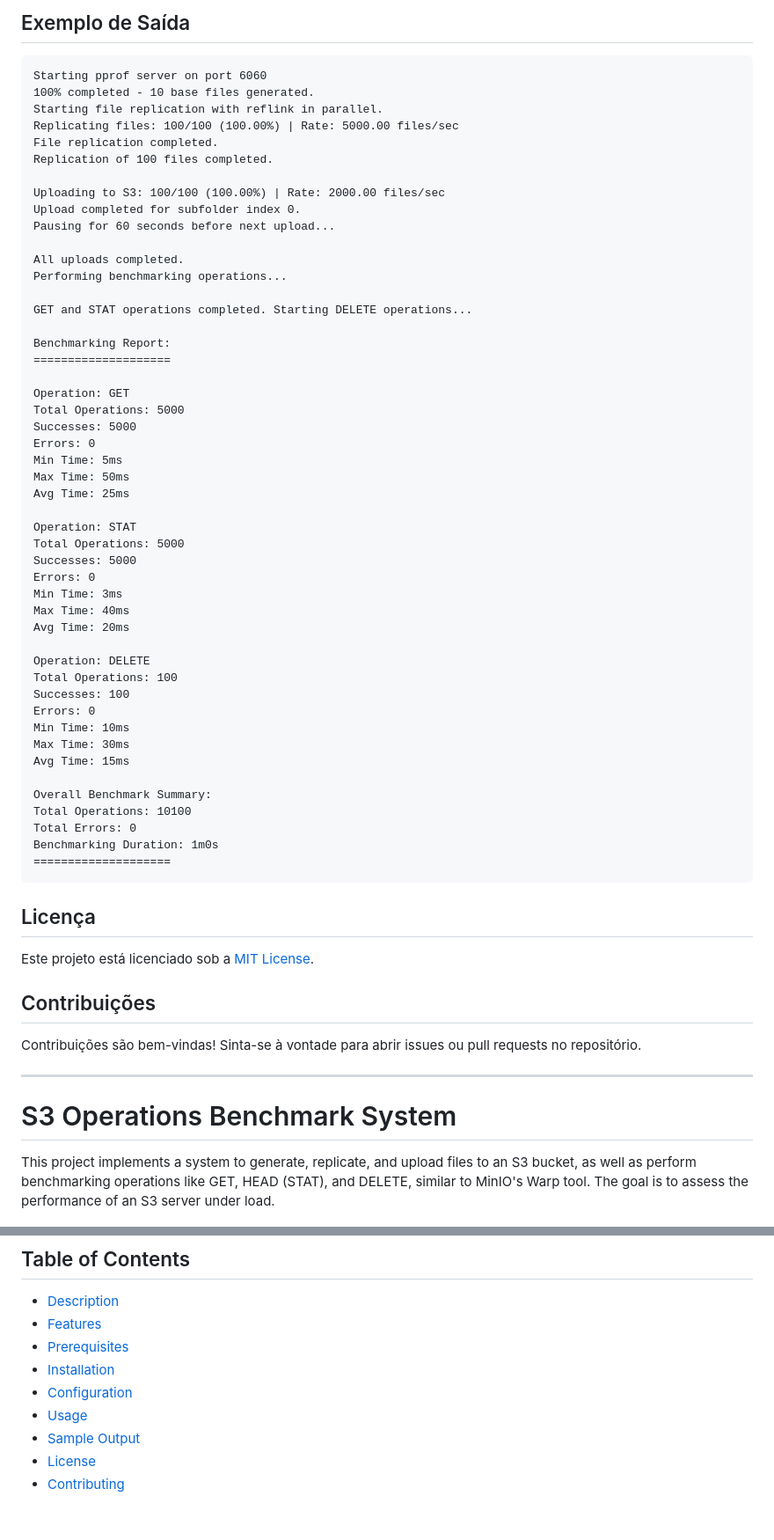
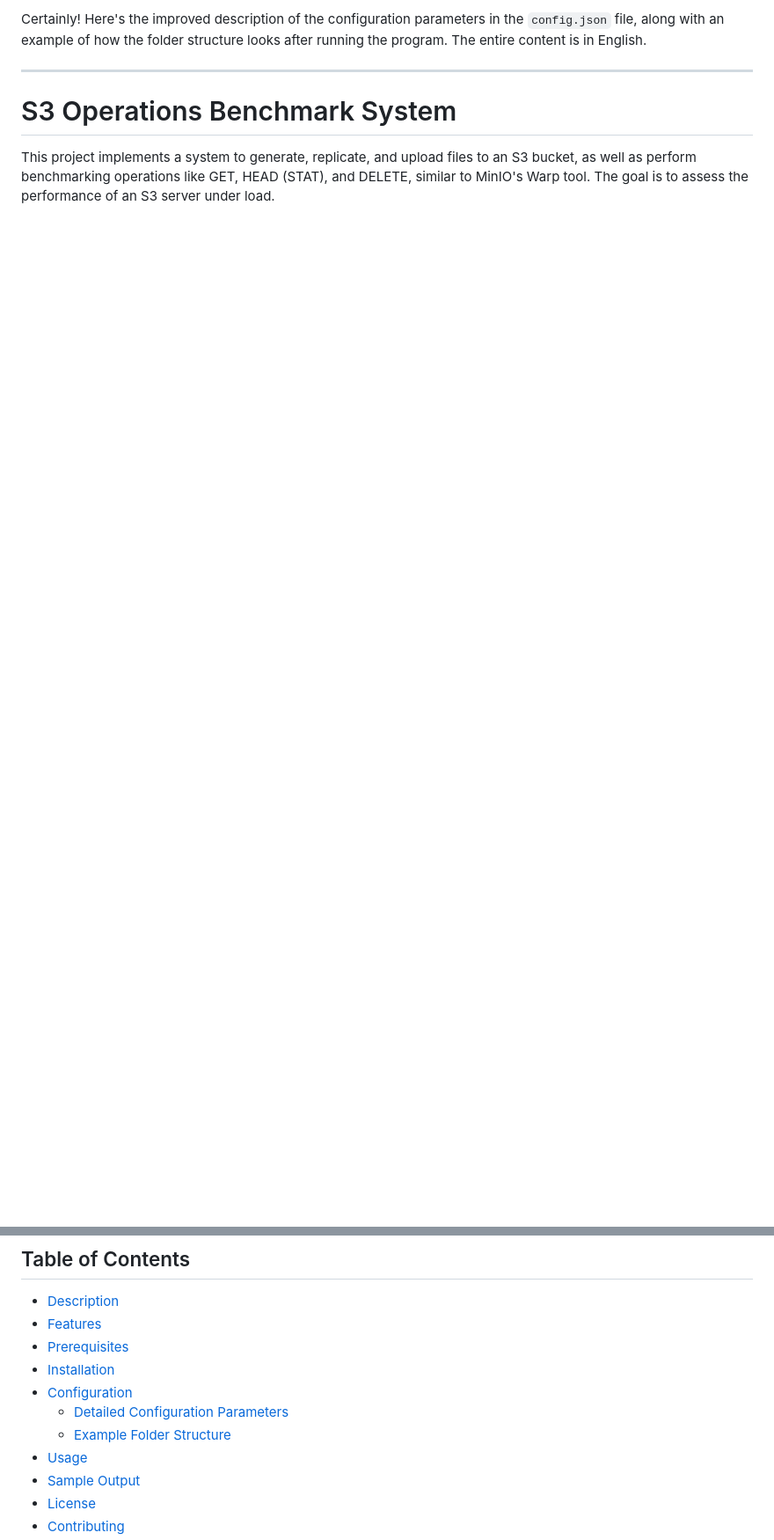
Before and after one commit to ghcoelhopsa/scale_s3_benchmark, a Markdown page: README.md, 2 parts joined by grey strips. Shown at 88% size. GitHub-like rendering; blank space fills up the shorter version.

````diff
--- a/README.md
+++ b/README.md
@@ -121,63 +1,4 @@ Crie um arquivo `config.json` na raiz do projeto com o seguinte formato:
-## Exemplo de Saída
-
-```
-Starting pprof server on port 6060
-100% completed - 10 base files generated.
-Starting file replication with reflink in parallel.
-Replicating files: 100/100 (100.00%) | Rate: 5000.00 files/sec
-File replication completed.
-Replication of 100 files completed.
-
-Uploading to S3: 100/100 (100.00%) | Rate: 2000.00 files/sec
-Upload completed for subfolder index 0.
-Pausing for 60 seconds before next upload...
-
-All uploads completed.
-Performing benchmarking operations...
-
-GET and STAT operations completed. Starting DELETE operations...
-
-Benchmarking Report:
-====================
-
-Operation: GET
-Total Operations: 5000
-Successes: 5000
-Errors: 0
-Min Time: 5ms
-Max Time: 50ms
-Avg Time: 25ms
-
-Operation: STAT
-Total Operations: 5000
-Successes: 5000
-Errors: 0
-Min Time: 3ms
-Max Time: 40ms
-Avg Time: 20ms
-
-Operation: DELETE
-Total Operations: 100
-Successes: 100
-Errors: 0
-Min Time: 10ms
-Max Time: 30ms
-Avg Time: 15ms
-
-Overall Benchmark Summary:
-Total Operations: 10100
-Total Errors: 0
-Benchmarking Duration: 1m0s
-====================
-```
-
-## Licença
-
-Este projeto está licenciado sob a [MIT License](LICENSE).
-
-## Contribuições
-
-Contribuições são bem-vindas! Sinta-se à vontade para abrir issues ou pull requests no repositório.
+Certainly! Here's the improved description of the configuration parameters in the `config.json` file, along with an example of how the folder structure looks after running the program. The entire content is in English.
 
 ---
 
@@ -192,6 +13,8 @@ This project implements a system to generate, replicate, and upload files to an
 - [Prerequisites](#prerequisites)
 - [Installation](#installation)
 - [Configuration](#configuration)
+  - [Detailed Configuration Parameters](#detailed-configuration-parameters)
+  - [Example Folder Structure](#example-folder-structure)
 - [Usage](#usage)
 - [Sample Output](#sample-output)
 - [License](#license)
````
Also changed, not shown: other parts of README.md (+128 -133 lines).
